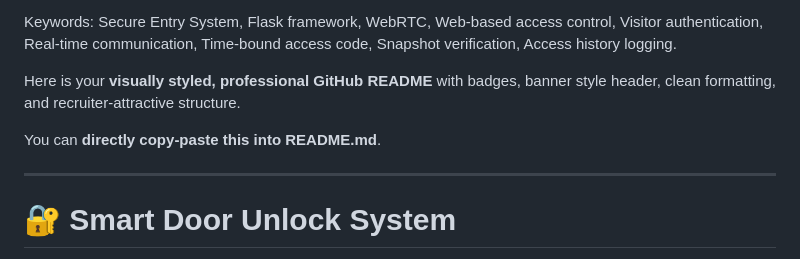
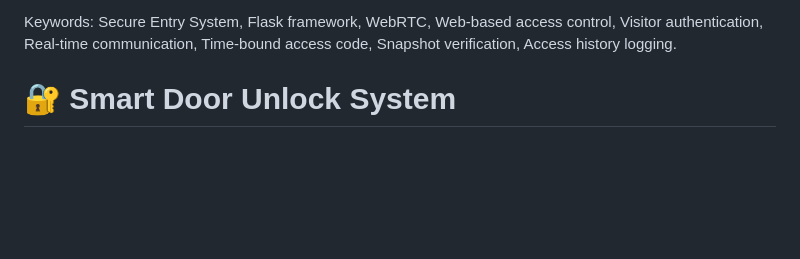
Before and after one commit to mdaliuddinhyder04/Smart-Door-Unlock, a Markdown page: README.md, the part around the change. Rendered like a GitHub page; blank space fills up the shorter version.

```diff
--- a/README.md
+++ b/README.md
@@ -12,12 +12,6 @@ Keywords: Secure Entry System, Flask framework, WebRTC, Web-based access control
 authentication, Real-time communication, Time-bound access code, Snapshot verification, Access
 history logging.
 
-
-Here is your **visually styled, professional GitHub README** with badges, banner style header, clean formatting, and recruiter-attractive structure.
-
-You can **directly copy-paste this into README.md**.
-
----
 
 # 🔐 Smart Door Unlock System
 
```
